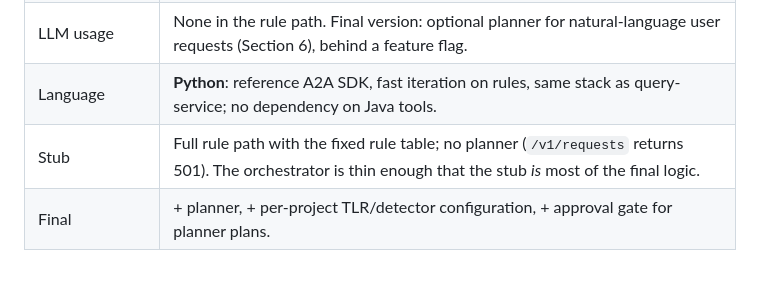
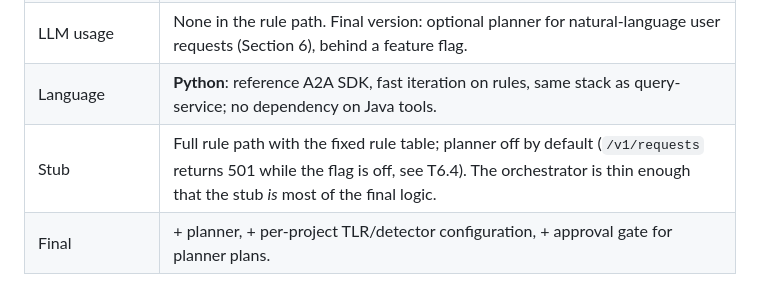
Before and after one commit to ardoco/sandman, a Markdown page: docs/stage-1-analysis-architecture.md, the part around the change. Drawn GitHub-style.

Commit message:
docs: align stage 1 orchestrator stub row with the T6.4 planner flag

```diff
--- a/docs/stage-1-analysis-architecture.md
+++ b/docs/stage-1-analysis-architecture.md
@@ -802,7 +802,7 @@ Common to all agents: built on the shared agent library (Section 9); stateless a
 | Failure modes | Crash → restart; JetStream redelivers unacked events; in-flight steps resumed by polling persisted task ids. Agent down → step retries; KG/NATS down → readiness false, consumer paused. |
 | LLM usage | None in the rule path. Final version: optional planner for natural-language user requests (Section 6), behind a feature flag. |
 | Language | **Python**: reference A2A SDK, fast iteration on rules, same stack as query-service; no dependency on Java tools. |
-| Stub | Full rule path with the fixed rule table; no planner (`/v1/requests` returns 501). The orchestrator is thin enough that the stub *is* most of the final logic. |
+| Stub | Full rule path with the fixed rule table; planner off by default (`/v1/requests` returns 501 while the flag is off, see T6.4). The orchestrator is thin enough that the stub *is* most of the final logic. |
 | Final | + planner, + per-project TLR/detector configuration, + approval gate for planner plans. |
 
 ### 5.2 Information Extraction Agent (Python)
```
